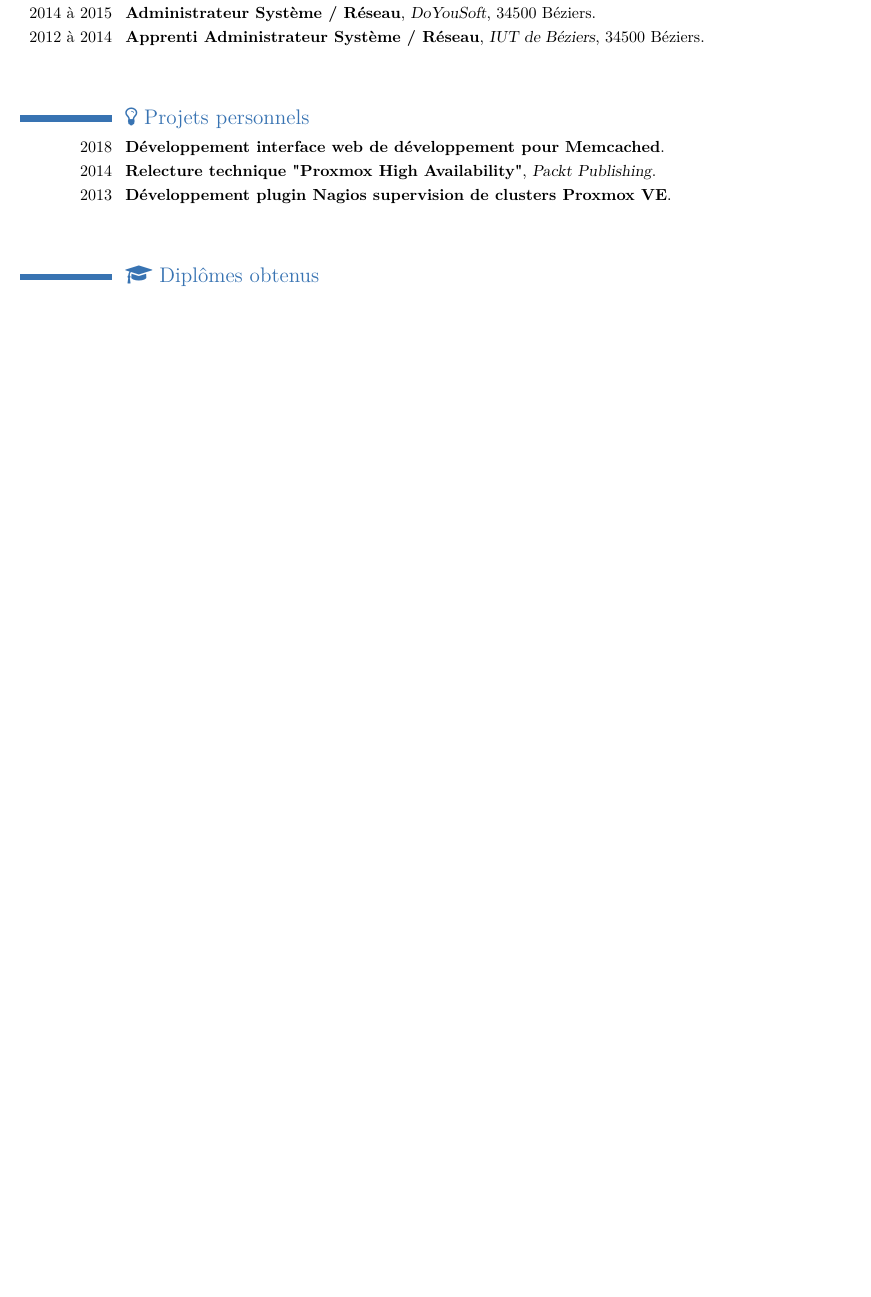
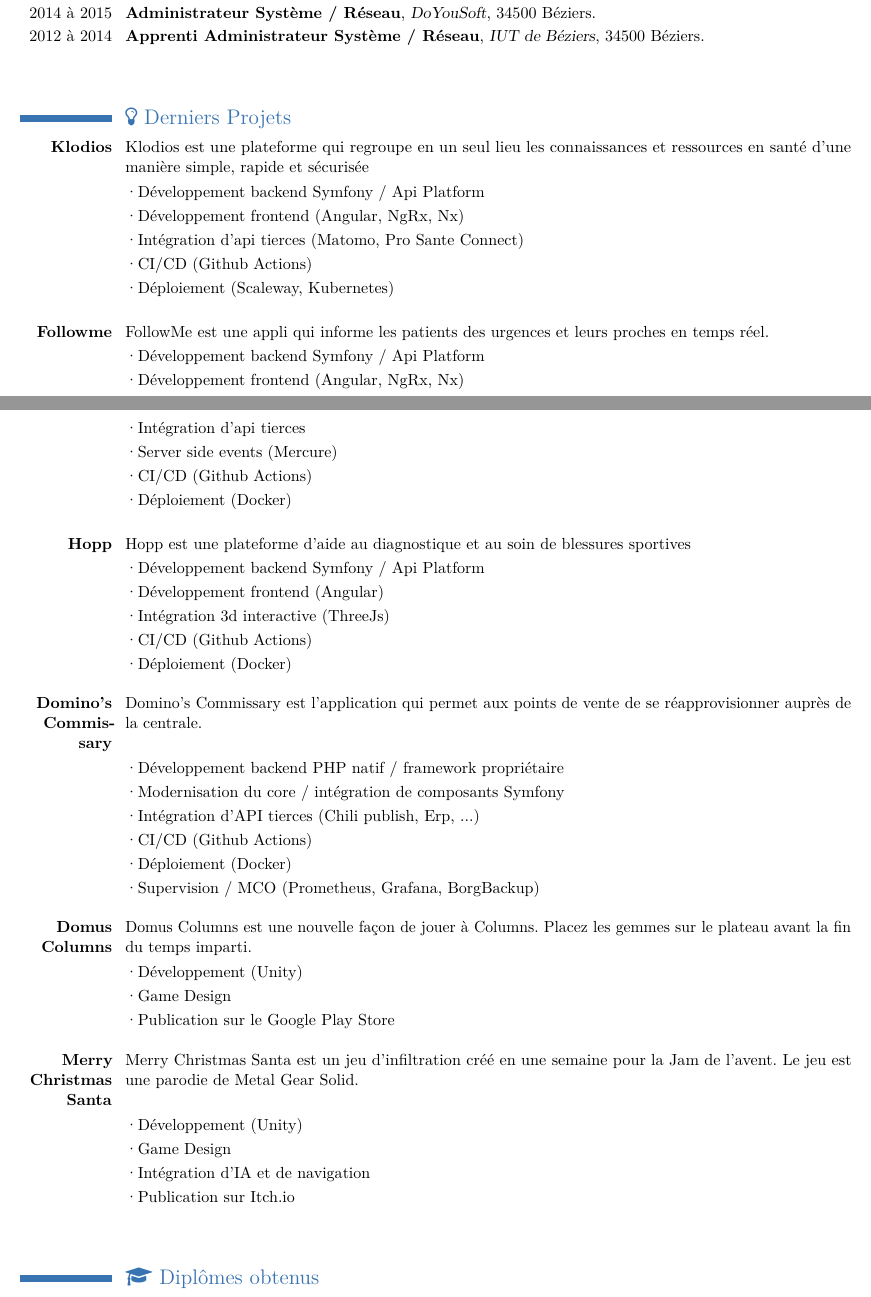
Before and after one commit to dpiquet/cv, a LaTeX CV (cv_damien.tex): part of the page before the commit and two parts of pages 1 and 2 of 2 after it, the two joined at a grey line, cut so that both start at the same text, the shorter picture padded with empty space. The pictures show the PDF file cv_damien.pdf that the author committed with the source.

Commit message:
Updated CV

```diff
--- a/cv_damien.tex
+++ b/cv_damien.tex
@@ -109,10 +115,63 @@
 
 \hfill \break
 
-\section{\faLightbulbO \space Projets personnels}
-\cventry{2018}{Développement interface web de développement pour Memcached}{}{}{}{}
-\cventry{2014}{Relecture technique "Proxmox High Availability"}{Packt Publishing}{}{}{} % arguments 3 to 6 are optional
-\cventry{2013}{Développement plugin Nagios supervision de clusters Proxmox VE}{}{}{}{} % arguments 3 to 6 are optional
+\section{\faLightbulbO \space Derniers Projets}
+
+% \cventry{}{Klodios}{Forlabs}{Symfony \textperiodcentered ApiPlatform \textperiodcentered Angular \textperiodcentered Matomo \textperiodcentered PSC \textperiodcentered Github Actions \textperiodcentered Kubernetes}{}{}
+\cvline{\textbf{Klodios}}{Klodios est une plateforme qui regroupe en un seul lieu les connaissances et ressources en santé d’une manière simple, rapide et sécurisée}
+\cvline{}{\textperiodcentered Développement backend Symfony / Api Platform}
+\cvline{}{\textperiodcentered Développement frontend (Angular, NgRx, Nx)}
+\cvline{}{\textperiodcentered Intégration d'api tierces (Matomo, Pro Sante Connect)}
+\cvline{}{\textperiodcentered CI/CD (Github Actions)}
+\cvline{}{\textperiodcentered Déploiement (Scaleway, Kubernetes)}
+
+\
+
+\cvline{\textbf{Followme}}{FollowMe est une appli qui informe les patients des urgences et leurs proches en temps réel.}
+\cvline{}{\textperiodcentered Développement backend Symfony / Api Platform}
+\cvline{}{\textperiodcentered Développement frontend (Angular, NgRx, Nx)}
+\cvline{}{\textperiodcentered Intégration d'api tierces}
+\cvline{}{\textperiodcentered Server side events (Mercure)}
+\cvline{}{\textperiodcentered CI/CD (Github Actions)}
+\cvline{}{\textperiodcentered Déploiement (Docker)}
+
+\
+
+\cvline{\textbf{Hopp}}{Hopp est une plateforme d'aide au diagnostique et au soin de blessures sportives}
+\cvline{}{\textperiodcentered Développement backend Symfony / Api Platform}
+\cvline{}{\textperiodcentered Développement frontend (Angular)}
+\cvline{}{\textperiodcentered Intégration 3d interactive (ThreeJs)}
+\cvline{}{\textperiodcentered CI/CD (Github Actions)}
+\cvline{}{\textperiodcentered Déploiement (Docker)}
+
+
+\
+
+\cvline{\textbf{Domino's Commissary}}{Domino's Commissary est l'application qui permet aux points de vente de se réapprovisionner auprès de la centrale.}
+\cvline{}{\textperiodcentered Développement backend PHP natif / framework propriétaire}
+\cvline{}{\textperiodcentered Modernisation du core / intégration de composants Symfony}
+\cvline{}{\textperiodcentered Intégration d'API tierces (Chili publish, Erp, ...)}
+\cvline{}{\textperiodcentered CI/CD (Github Actions)}
+\cvline{}{\textperiodcentered Déploiement (Docker)}
+\cvline{}{\textperiodcentered Supervision / MCO (Prometheus, Grafana, BorgBackup)}
+
+\
+
+\cvline{\textbf{Domus Columns}}{Domus Columns est une nouvelle façon de jouer à Columns. Placez les gemmes sur le plateau avant la fin du temps imparti.}
+\cvline{}{\textperiodcentered Développement (Unity)}
+\cvline{}{\textperiodcentered Game Design}
+\cvline{}{\textperiodcentered Publication sur le Google Play Store}
+
+
+\
+
+\cvline{\textbf{Merry Christmas Santa}}{Merry Christmas Santa est un jeu d'infiltration créé en une semaine pour la Jam de l'avent. Le jeu est une parodie de Metal Gear Solid.}
+\cvline{}{\textperiodcentered Développement (Unity)}
+\cvline{}{\textperiodcentered Game Design}
+\cvline{}{\textperiodcentered Intégration d'IA et de navigation}
+\cvline{}{\textperiodcentered Publication sur Itch.io}
+
+
 %\cventry{2014 à aujourd'hui}{Développement plugin Wordpress gestion mailing lists}{}{}{}{} % arguments 3 to 6 are optional
 %\cventry{2015}{Développement logiciel de gestion CLI pour PrestaShop}{}{}{}{} % arguments 3 to 6 are optional
 
```
Also changed, not shown: cv_damien.pdf, moi.jpg (added), cv_damien.tex (30 more changed lines).
